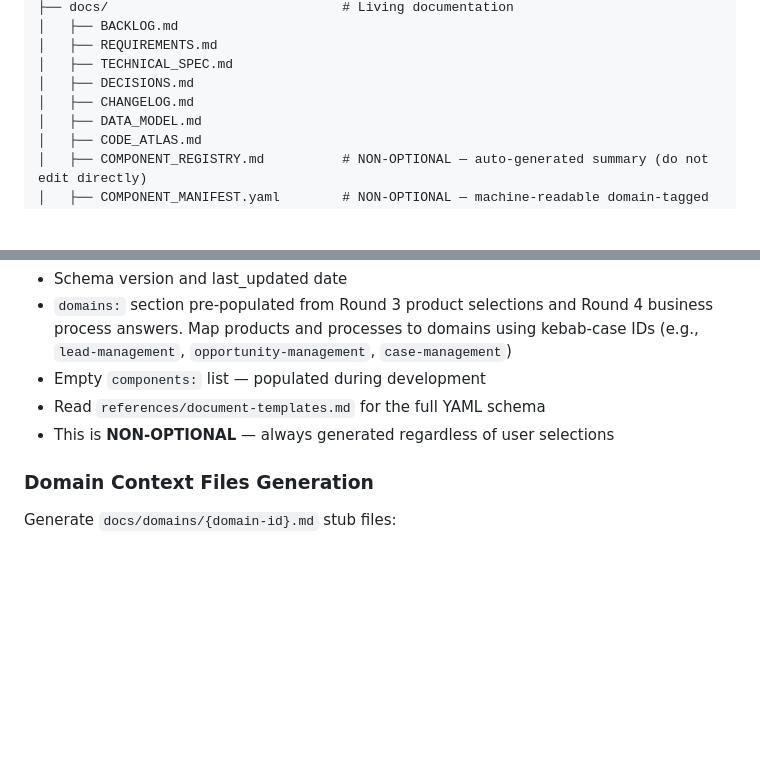
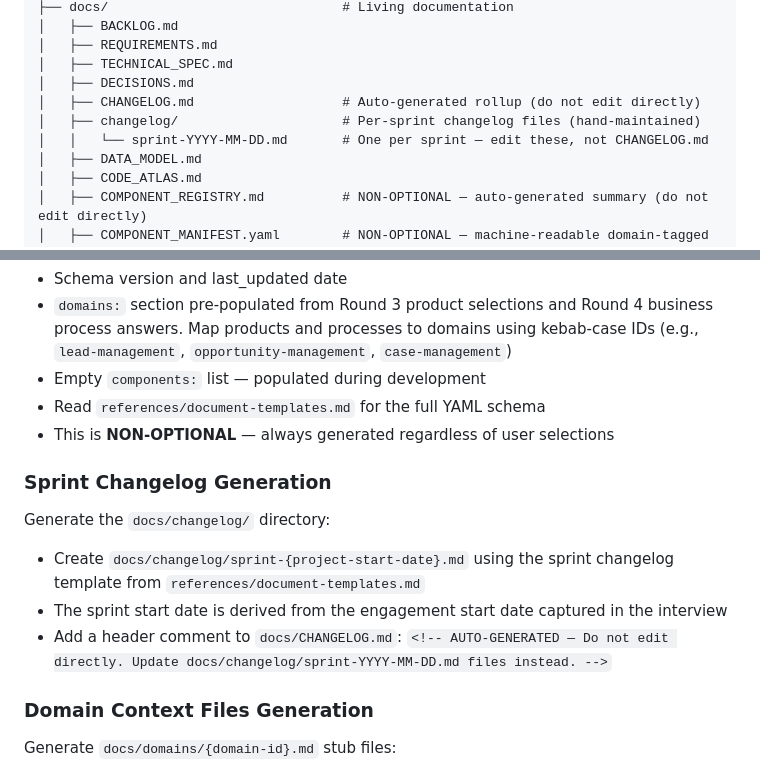
Before and after one commit to Mar5929/sf-consulting-framework, a Markdown page: skills/sf-project-init/SKILL.md, 2 parts joined by grey strips. Drawn GitHub-style; blank space fills up the shorter version.

Commit message:
feat(BL-047): Implement per-sprint changelog split to reduce merge conflicts
- Add Sprint Changelog Template to document-templates.md with full markdown template, file naming convention, and update protocol
- Update Phase 3 directory tree in sf-project-init/SKILL.md: CHANGELOG.md labeled as auto-generated rollup; new changelog/ subdirectory with per-sprint files
- Add Sprint Changelog Generation section to Phase 3 scaffolding instructions
- Update sf-develop Section 6 event-to-action table: changelog updates now target docs/changelog/sprint-YYYY-MM-DD.md instead of docs/CHANGELOG.md directly

Co-Authored-By: Claude Sonnet 4.6 <noreply@anthropic.com>

```diff
--- a/skills/sf-project-init/SKILL.md
+++ b/skills/sf-project-init/SKILL.md
@@ -411,7 +411,9 @@ project-root/
 │   ├── REQUIREMENTS.md
 │   ├── TECHNICAL_SPEC.md
 │   ├── DECISIONS.md
-│   ├── CHANGELOG.md
+│   ├── CHANGELOG.md                   # Auto-generated rollup (do not edit directly)
+│   ├── changelog/                     # Per-sprint changelog files (hand-maintained)
+│   │   └── sprint-YYYY-MM-DD.md       # One per sprint — edit these, not CHANGELOG.md
 │   ├── DATA_MODEL.md
 │   ├── CODE_ATLAS.md
 │   ├── COMPONENT_REGISTRY.md          # NON-OPTIONAL — auto-generated summary (do not edit directly)
@@ -518,6 +520,13 @@ Generate `docs/COMPONENT_MANIFEST.yaml` with:
 - Empty `components:` list — populated during development
 - Read `references/document-templates.md` for the full YAML schema
 - This is **NON-OPTIONAL** — always generated regardless of user selections
+
+### Sprint Changelog Generation
+
+Generate the `docs/changelog/` directory:
+- Create `docs/changelog/sprint-{project-start-date}.md` using the sprint changelog template from `references/document-templates.md`
+- The sprint start date is derived from the engagement start date captured in the interview
+- Add a header comment to `docs/CHANGELOG.md`: `<!-- AUTO-GENERATED — Do not edit directly. Update docs/changelog/sprint-YYYY-MM-DD.md files instead. -->`
 
 ### Domain Context Files Generation
 
```
Also changed, not shown: skills/sf-develop/SKILL.md (+1 -1 lines), 1 other file.
